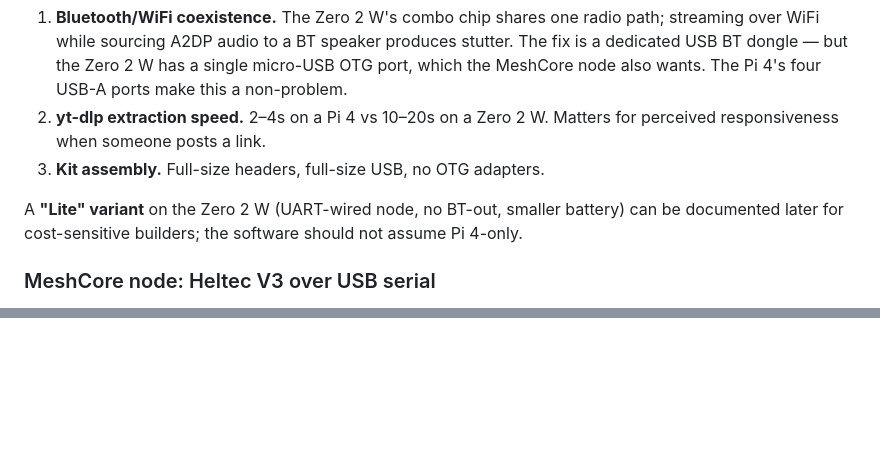
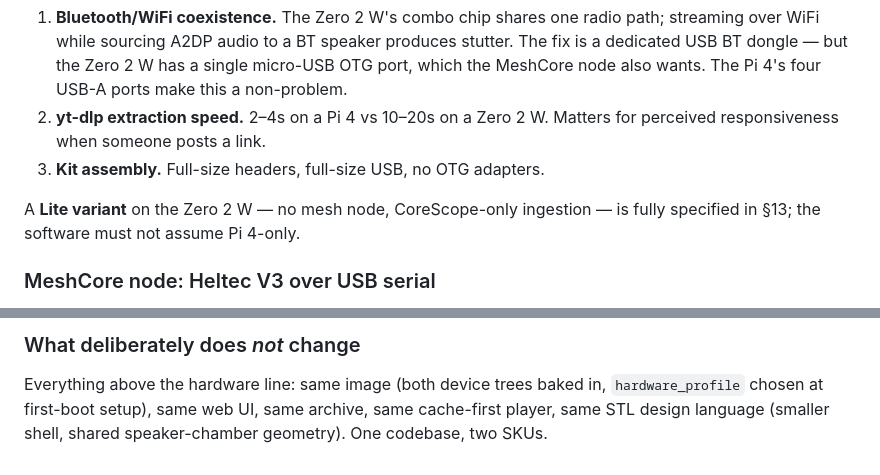
Before and after one commit to baldwinm/meshradio, a Markdown page: meshradio-architecture.md, 2 parts joined by grey strips. GitHub-like rendering; blank space fills up the shorter version.

```diff
--- a/meshradio-architecture.md
+++ b/meshradio-architecture.md
@@ -38,7 +38,7 @@ The Pi 4 wins over the Zero 2 W for the kit build, despite worse power draw, for
 2. **yt-dlp extraction speed.** 2–4s on a Pi 4 vs 10–20s on a Zero 2 W. Matters for perceived responsiveness when someone posts a link.
 3. **Kit assembly.** Full-size headers, full-size USB, no OTG adapters.
 
-A **"Lite" variant** on the Zero 2 W (UART-wired node, no BT-out, smaller battery) can be documented later for cost-sensitive builders; the software should not assume Pi 4-only.
+A **Lite variant** on the Zero 2 W — no mesh node, CoreScope-only ingestion — is fully specified in §13; the software must not assume Pi 4-only.
 
 ### MeshCore node: Heltec V3 over USB serial
 
@@ -250,0 +300,3 @@ FastAPI serving Jinja2 + htmx at `http://meshradio.local` (avahi mDNS). WebSocke
+### What deliberately does *not* change
+
+Everything above the hardware line: same image (both device trees baked in, `hardware_profile` chosen at first-boot setup), same web UI, same archive, same cache-first player, same STL design language (smaller shell, shared speaker-chamber geometry). One codebase, two SKUs.
```
Also changed, not shown: other parts of meshradio-architecture.md (+49 -0 lines).
